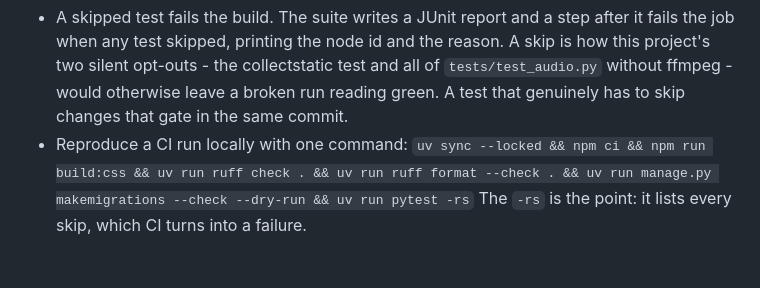
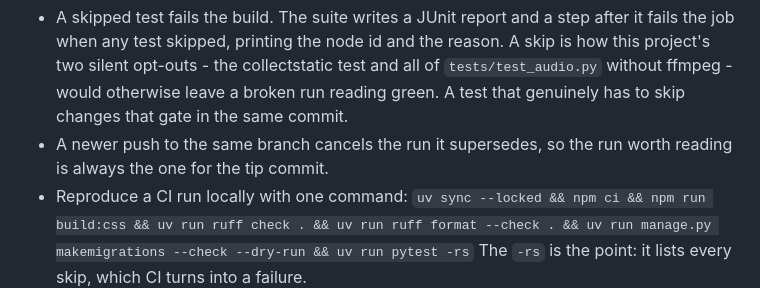
Before and after one commit to alexeygrigorev/retroloop, a Markdown page: AGENTS.md, the part around the change. Rendered like a GitHub page; blank space fills up the shorter version.

Commit message:
Say in AGENTS.md that a superseded run is cancelled
The workflow has a concurrency group, so pushing twice in quick
succession leaves the first run cancelled rather than failed. Somebody
reading a branch's runs needs to know that a cancelled one is not a
broken one, and that the run worth reading is the one for the tip commit.

Claude-Session: https://claude.ai/code/session_01614GZjXmRYyfmycr5NfFmn

```diff
--- a/AGENTS.md
+++ b/AGENTS.md
@@ -94,6 +94,8 @@ and installs ffmpeg itself, so nothing the suite needs is assumed to be there.
   test and all of `tests/test_audio.py` without ffmpeg - would otherwise leave a
   broken run reading green. A test that genuinely has to skip changes that gate
   in the same commit.
+- A newer push to the same branch cancels the run it supersedes, so the run
+  worth reading is always the one for the tip commit.
 - Reproduce a CI run locally with one command:
   `uv sync --locked && npm ci && npm run build:css && uv run ruff check . && uv run ruff format --check . && uv run manage.py makemigrations --check --dry-run && uv run pytest -rs`
   The `-rs` is the point: it lists every skip, which CI turns into a failure.
```
